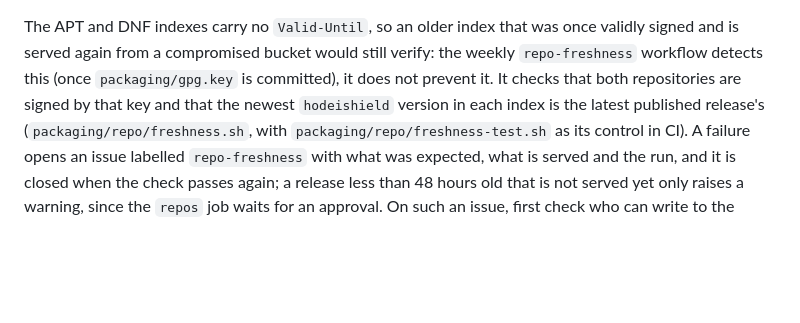
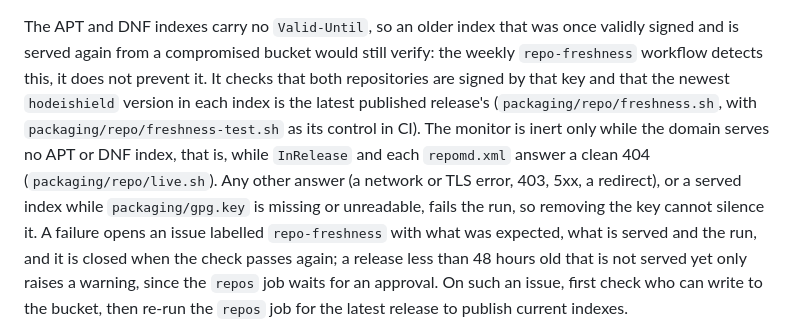
Before and after one commit to Hodeitek/hodeishield-cli, a Markdown page: CONTRIBUTING.md, the part around the change. Rendered like a GitHub page; blank space fills up the shorter version.

Commit message:
Document when the freshness monitor is inert
CONTRIBUTING said the monitor waits for packaging/gpg.key. It now
waits only for the domain to serve an index, and a served index without
the key is a failure, which maintainers need to know when reading a
repo-freshness issue.

Signed-off-by: d0ubl3g <48954024+d0ubl3g@users.noreply.github.com>

```diff
--- a/CONTRIBUTING.md
+++ b/CONTRIBUTING.md
@@ -161,9 +161,13 @@ ASCII-armored secret signing subkey only), and the matching public key committed
 
 The APT and DNF indexes carry no `Valid-Until`, so an older index that was once validly signed and is
 served again from a compromised bucket would still verify: the weekly `repo-freshness` workflow detects
-this (once `packaging/gpg.key` is committed), it does not prevent it. It checks that both repositories
+this, it does not prevent it. It checks that both repositories
 are signed by that key and that the newest `hodeishield` version in each index is the latest published
 release's (`packaging/repo/freshness.sh`, with `packaging/repo/freshness-test.sh` as its control in CI).
+The monitor is inert only while the domain serves no APT or DNF index, that is, while `InRelease` and each
+`repomd.xml` answer a clean 404 (`packaging/repo/live.sh`). Any other answer (a network or TLS error, 403,
+5xx, a redirect), or a served index while `packaging/gpg.key` is missing or unreadable, fails the run, so
+removing the key cannot silence it.
 A failure opens an issue labelled `repo-freshness` with what was expected, what is served and the run,
 and it is closed when the check passes again; a release less than 48 hours old that is not served yet
 only raises a warning, since the `repos` job waits for an approval. On such an issue, first check who
```
